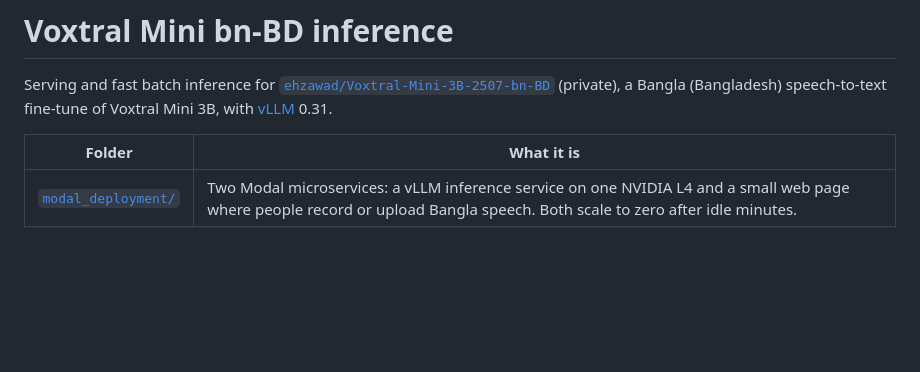
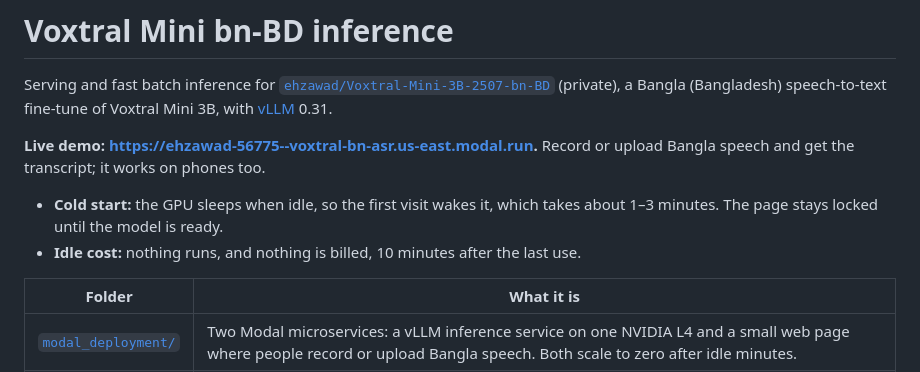
Before and after one commit to ehzawad/bn-bd-asr-serving, a Markdown page: README.md, the part around the change. Drawn GitHub-style; blank space fills up the shorter version.

Commit message:
README: link the live Modal page

```diff
--- a/README.md
+++ b/README.md
@@ -1,6 +1,10 @@
 # Voxtral Mini bn-BD inference
 
 Serving and fast batch inference for [`ehzawad/Voxtral-Mini-3B-2507-bn-BD`](https://huggingface.co/ehzawad/Voxtral-Mini-3B-2507-bn-BD) (private), a Bangla (Bangladesh) speech-to-text fine-tune of Voxtral Mini 3B, with [vLLM](https://docs.vllm.ai) 0.31.
+
+**Live demo: <https://ehzawad-56775--voxtral-bn-asr.us-east.modal.run>.** Record or upload Bangla speech and get the transcript; it works on phones too.
+- **Cold start:** the GPU sleeps when idle, so the first visit wakes it, which takes about 1–3 minutes. The page stays locked until the model is ready.
+- **Idle cost:** nothing runs, and nothing is billed, 10 minutes after the last use.
 
 | Folder | What it is |
 |---|---|
```
Also changed, not shown: modal_deployment/README.md (+2 -0 lines).
